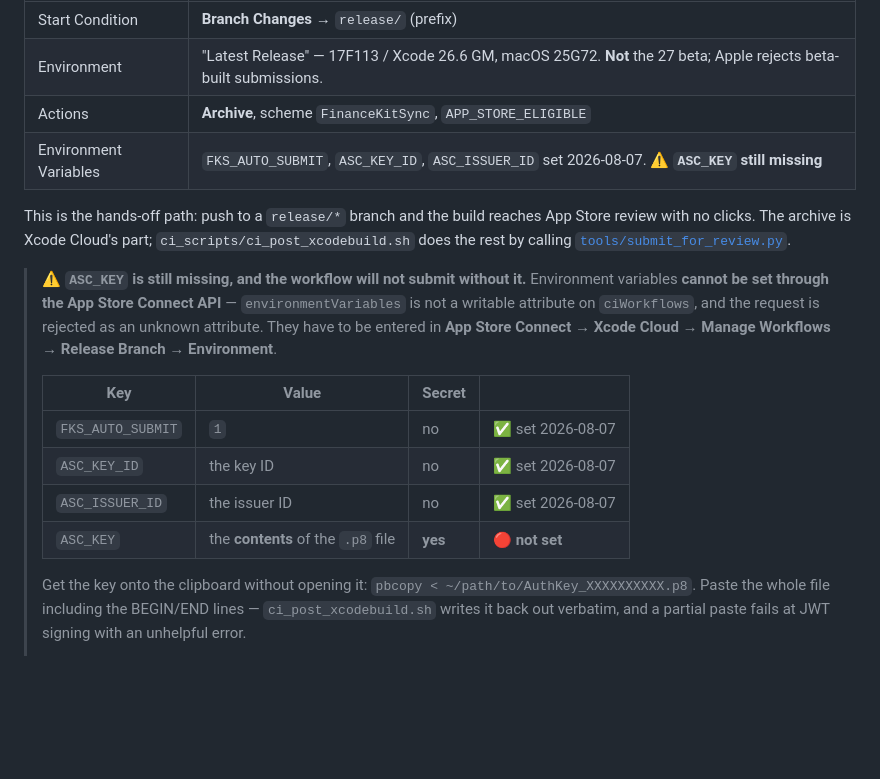
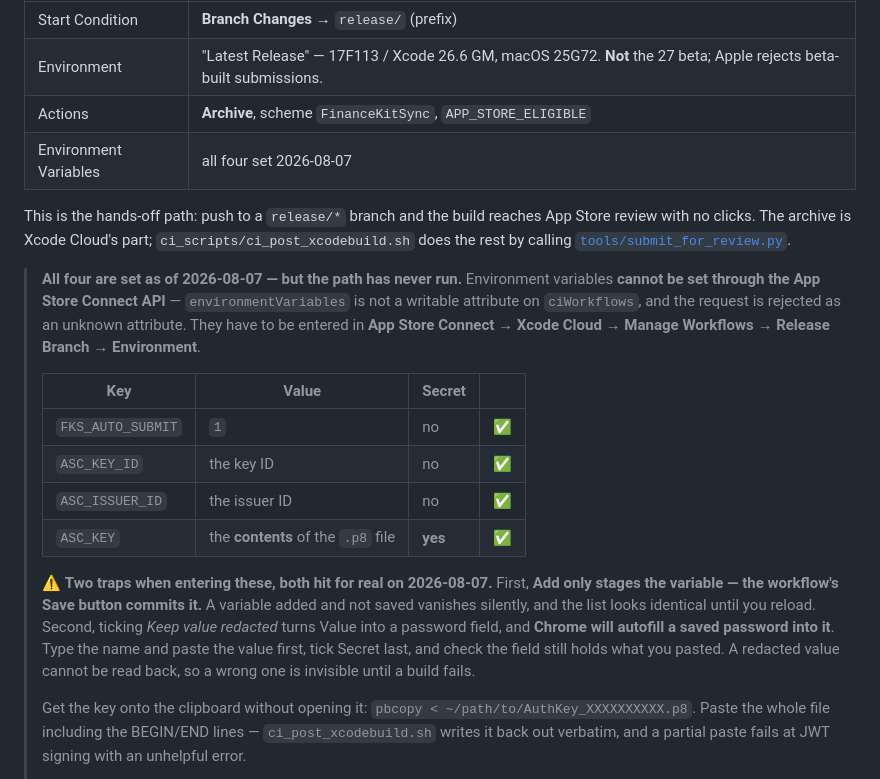
Before and after one commit to AndrewSB/FinanceKitSync, a Markdown page: docs/xcode-cloud.md, the part around the change. Drawn GitHub-style; blank space fills up the shorter version.

```diff
--- a/docs/xcode-cloud.md
+++ b/docs/xcode-cloud.md
@@ -97,14 +97,14 @@ both came from here. It uploads but does not submit.
 | Start Condition | **Branch Changes** → `release/` (prefix) |
 | Environment | "Latest Release" — 17F113 / Xcode 26.6 GM, macOS 25G72. **Not** the 27 beta; Apple rejects beta-built submissions. |
 | Actions | **Archive**, scheme `FinanceKitSync`, `APP_STORE_ELIGIBLE` |
-| Environment Variables | `FKS_AUTO_SUBMIT`, `ASC_KEY_ID`, `ASC_ISSUER_ID` set 2026-08-07. ⚠️ **`ASC_KEY` still missing** |
+| Environment Variables | all four set 2026-08-07 |
 
 This is the hands-off path: push to a `release/*` branch and the build reaches
 App Store review with no clicks. The archive is Xcode Cloud's part;
 `ci_scripts/ci_post_xcodebuild.sh` does the rest by calling
 [`tools/submit_for_review.py`](../tools/submit_for_review.py).
 
-> **⚠️ `ASC_KEY` is still missing, and the workflow will not submit without it.**
+> **All four are set as of 2026-08-07 — but the path has never run.**
 > Environment variables **cannot be set through the App Store Connect API** —
 > `environmentVariables` is not a writable attribute on `ciWorkflows`, and the
 > request is rejected as an unknown attribute. They have to be entered in
@@ -113,10 +113,19 @@ App Store review with no clicks. The archive is Xcode Cloud's part;
 >
 > | Key | Value | Secret | |
 > |---|---|---|---|
-> | `FKS_AUTO_SUBMIT` | `1` | no | ✅ set 2026-08-07 |
-> | `ASC_KEY_ID` | the key ID | no | ✅ set 2026-08-07 |
-> | `ASC_ISSUER_ID` | the issuer ID | no | ✅ set 2026-08-07 |
-> | `ASC_KEY` | the **contents** of the `.p8` file | **yes** | 🔴 **not set** |
+> | `FKS_AUTO_SUBMIT` | `1` | no | ✅ |
+> | `ASC_KEY_ID` | the key ID | no | ✅ |
+> | `ASC_ISSUER_ID` | the issuer ID | no | ✅ |
+> | `ASC_KEY` | the **contents** of the `.p8` file | **yes** | ✅ |
+>
+> ⚠️ **Two traps when entering these, both hit for real on 2026-08-07.**
+> First, **Add only stages the variable — the workflow's Save button commits
+> it.** A variable added and not saved vanishes silently, and the list looks
+> identical until you reload. Second, ticking *Keep value redacted* turns Value
+> into a password field, and **Chrome will autofill a saved password into it**.
+> Type the name and paste the value first, tick Secret last, and check the field
+> still holds what you pasted. A redacted value cannot be read back, so a wrong
+> one is invisible until a build fails.
 >
 > Get the key onto the clipboard without opening it:
 > `pbcopy < ~/path/to/AuthKey_XXXXXXXXXX.p8`. Paste the whole file including the
```
Also changed, not shown: docs/STATUS.md (+15 -10 lines), docs/releasing.md (+6 -5 lines).
